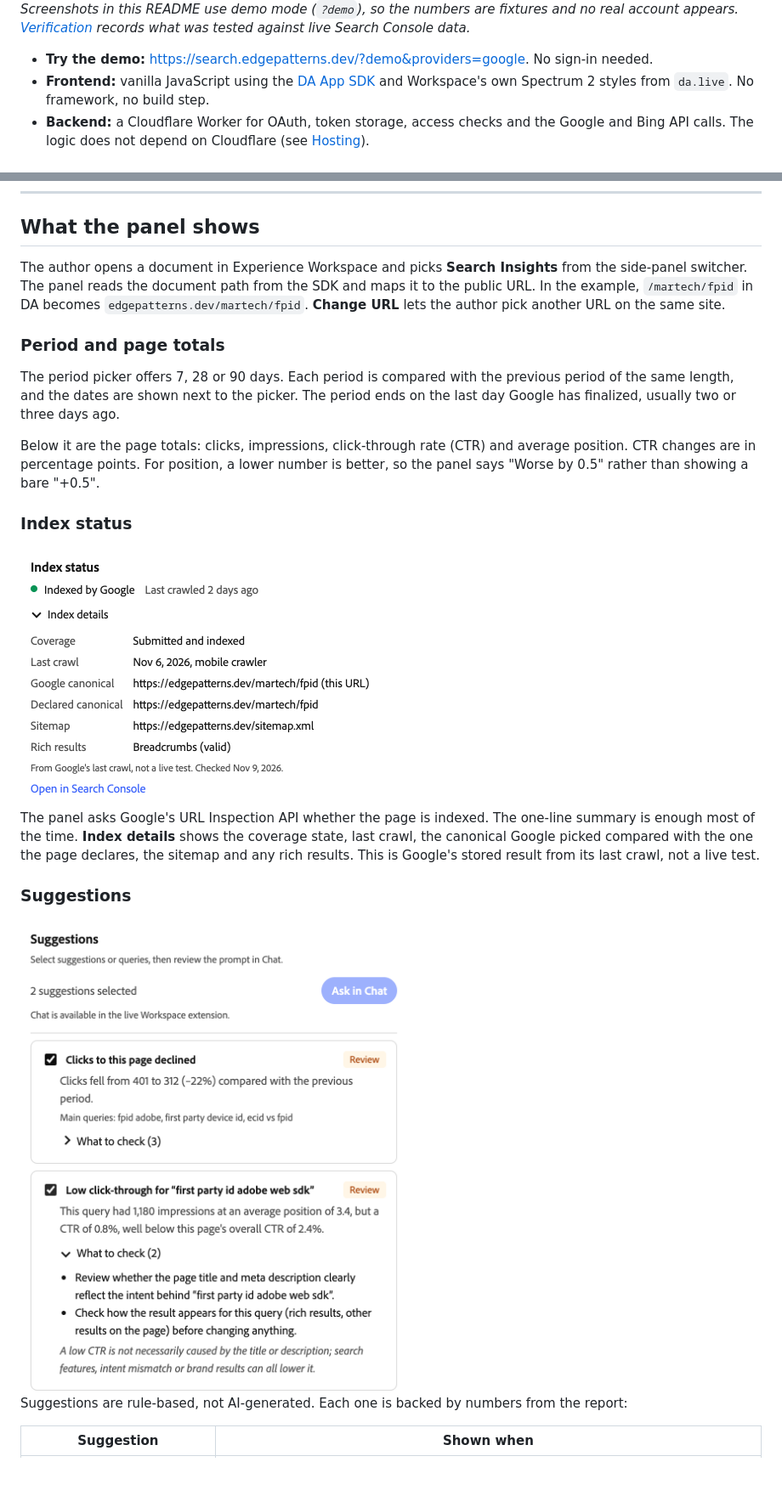
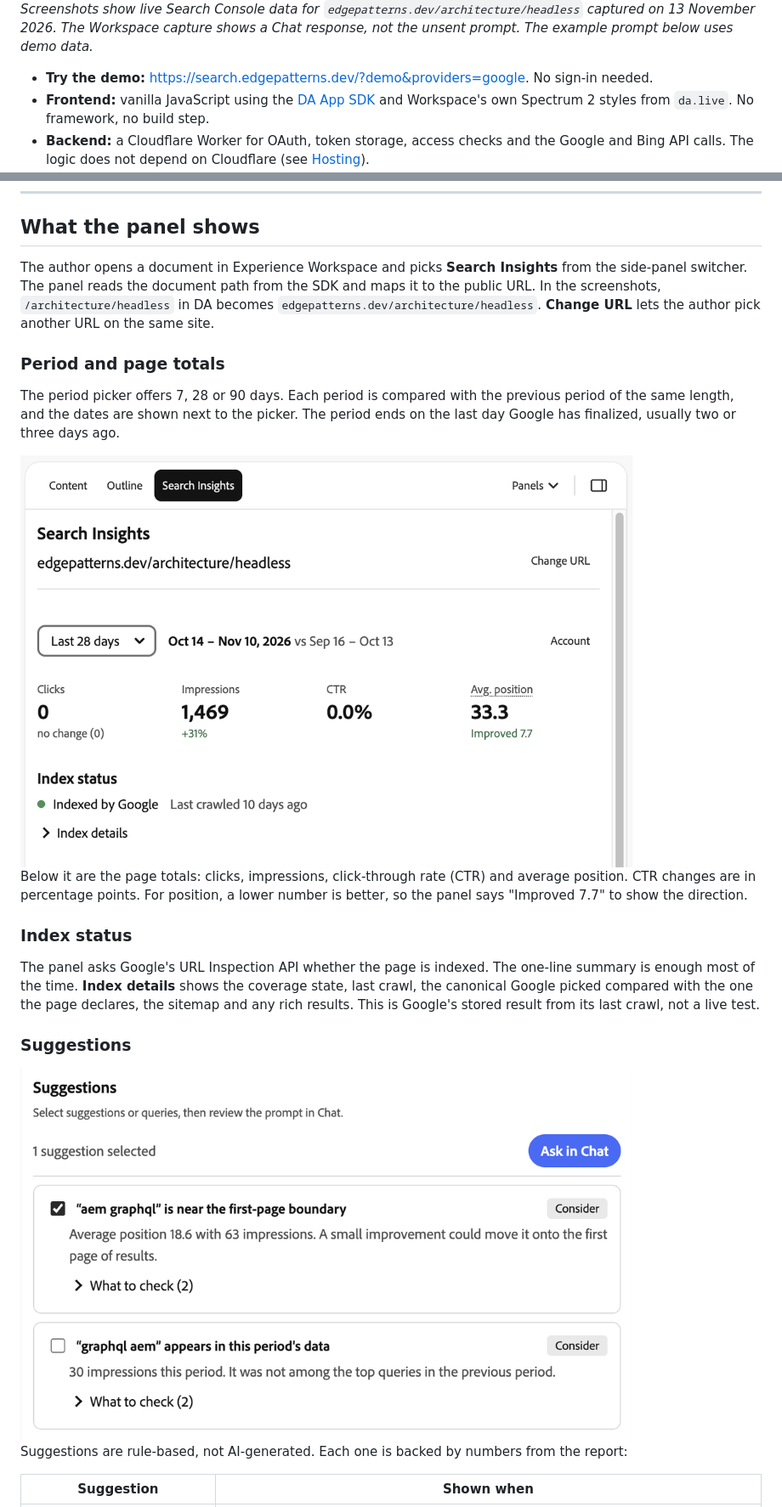
Before and after one commit to samircaus/search-insights, a Markdown page: README.md, 2 parts joined by grey strips. Shown at 85% size. Drawn GitHub-style; pictures changed too: docs/screenshots/search-insights-overview-live.png (added), docs/screenshots/search-insights-suggestions-live.png (added); blank space fills up the shorter version.

Commit message:
improve Readme

```diff
--- a/README.md
+++ b/README.md
@@ -8,5 +8,5 @@ Authors usually have to leave the editor for this. They open Search Console in a
 
-_Screenshots in this README use demo mode (`?demo`), so the numbers are fixtures and no real account appears. [Verification](docs/verification.md) records what was tested against live Search Console data._
+_Screenshots show live Search Console data for `edgepatterns.dev/architecture/headless` captured on 13 November 2026. The Workspace capture shows a Chat response, not the unsent prompt. The example prompt below uses demo data._
 
 - **Try the demo:** <https://search.edgepatterns.dev/?demo&providers=google>. No sign-in needed.
 - **Frontend:** vanilla JavaScript using the [DA App SDK](https://www.aem.live/docs/ew/developing/apps-plugins) and Workspace's own Spectrum 2 styles from `da.live`. No framework, no build step.
@@ -39,23 +39,23 @@ _Screenshots in this README use demo mode (`?demo`), so the numbers are fixtures
 
 ## What the panel shows
 
-The author opens a document in Experience Workspace and picks **Search Insights** from the side-panel switcher. The panel reads the document path from the SDK and maps it to the public URL. In the example, `/martech/fpid` in DA becomes `edgepatterns.dev/martech/fpid`. **Change URL** lets the author pick another URL on the same site.
+The author opens a document in Experience Workspace and picks **Search Insights** from the side-panel switcher. The panel reads the document path from the SDK and maps it to the public URL. In the screenshots, `/architecture/headless` in DA becomes `edgepatterns.dev/architecture/headless`. **Change URL** lets the author pick another URL on the same site.
 
 ### Period and page totals
 
 The period picker offers 7, 28 or 90 days. Each period is compared with the previous period of the same length, and the dates are shown next to the picker. The period ends on the last day Google has finalized, usually two or three days ago.
 
-Below it are the page totals: clicks, impressions, click-through rate (CTR) and average position. CTR changes are in percentage points. For position, a lower number is better, so the panel says "Worse by 0.5" rather than showing a bare "+0.5".
+<img src="docs/screenshots/search-insights-overview-live.png" alt="Live Search Insights panel with the period, four page metrics and index status" width="720">
+
+Below it are the page totals: clicks, impressions, click-through rate (CTR) and average position. CTR changes are in percentage points. For position, a lower number is better, so the panel says "Improved 7.7" to show the direction.
 
 ### Index status
-
-<img src="docs/screenshots/index-details.png" alt="Index status expanded: coverage, last crawl, Google and declared canonical, sitemap and rich results" width="460">
 
 The panel asks Google's URL Inspection API whether the page is indexed. The one-line summary is enough most of the time. **Index details** shows the coverage state, last crawl, the canonical Google picked compared with the one the page declares, the sitemap and any rich results. This is Google's stored result from its last crawl, not a live test.
 
 ### Suggestions
 
-<img src="docs/screenshots/suggestions.png" alt="Two selected suggestions, one with What to check expanded, and the Ask in Chat button" width="460">
+<img src="docs/screenshots/search-insights-suggestions-live.png" alt="Two live suggestions, one selected for Ask in Chat" width="720">
 
 Suggestions are rule-based, not AI-generated. Each one is backed by numbers from the report:
 
```
Also changed, not shown: other parts of README.md (+4 -6 lines), docs/verification.md (+4 -3 lines), docs/screenshots/search-insights-queries-live.png (added), 1 other file.
